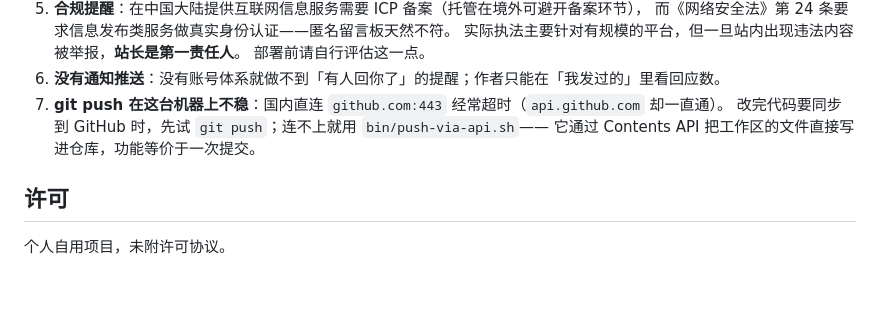
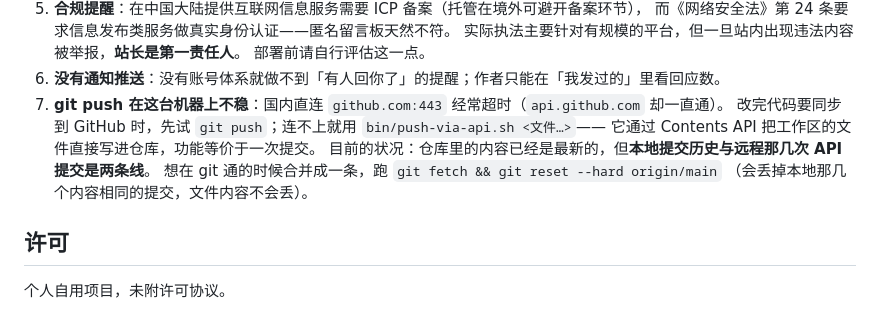
Before and after one commit to ree-29lab/treehole, a Markdown page: README.md, the part around the change. Rendered like a GitHub page; blank space fills up the shorter version.

Commit message:
更新 README.md

```diff
--- a/README.md
+++ b/README.md
@@ -125,8 +125,11 @@ data/                    运行时生成：数据库、密钥、pid、日志（
    部署前请自行评估这一点。
 6. **没有通知推送**：没有账号体系就做不到「有人回你了」的提醒；作者只能在「我发过的」里看回应数。
 7. **git push 在这台机器上不稳**：国内直连 `github.com:443` 经常超时（`api.github.com` 却一直通）。
-   改完代码要同步到 GitHub 时，先试 `git push`；连不上就用 `bin/push-via-api.sh`——
+   改完代码要同步到 GitHub 时，先试 `git push`；连不上就用 `bin/push-via-api.sh <文件…>`——
    它通过 Contents API 把工作区的文件直接写进仓库，功能等价于一次提交。
+   目前的状况：仓库里的内容已经是最新的，但**本地提交历史与远程那几次 API 提交是两条线**。
+   想在 git 通的时候合并成一条，跑 `git fetch && git reset --hard origin/main`
+   （会丢掉本地那几个内容相同的提交，文件内容不会丢）。
 
 ## 许可
 
```
